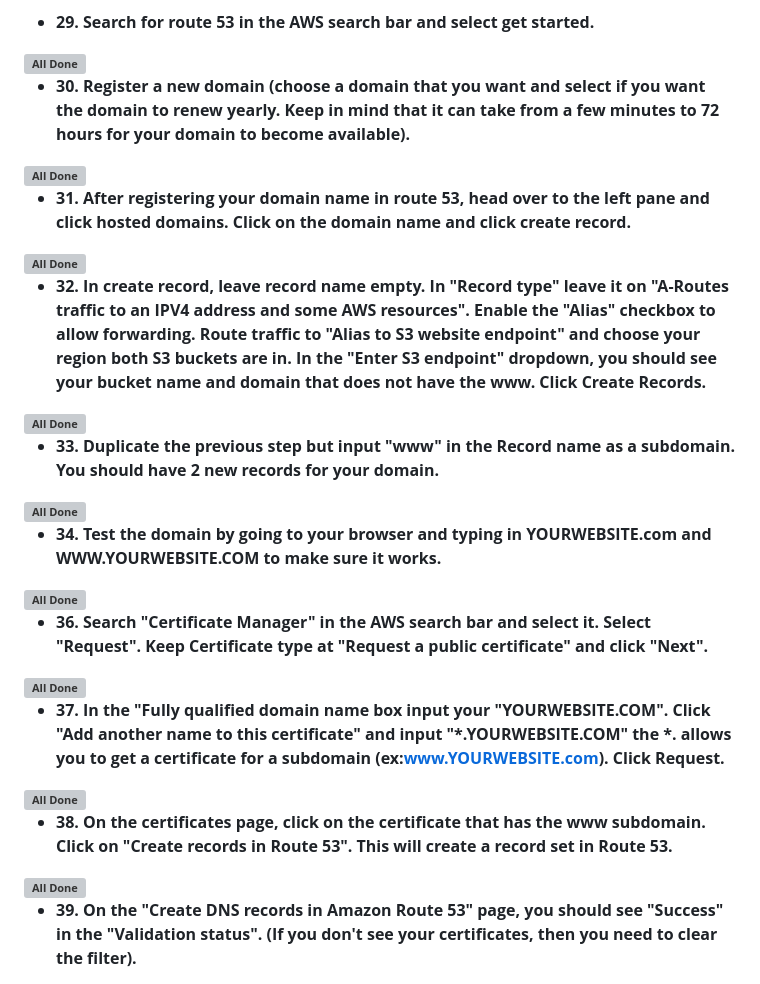
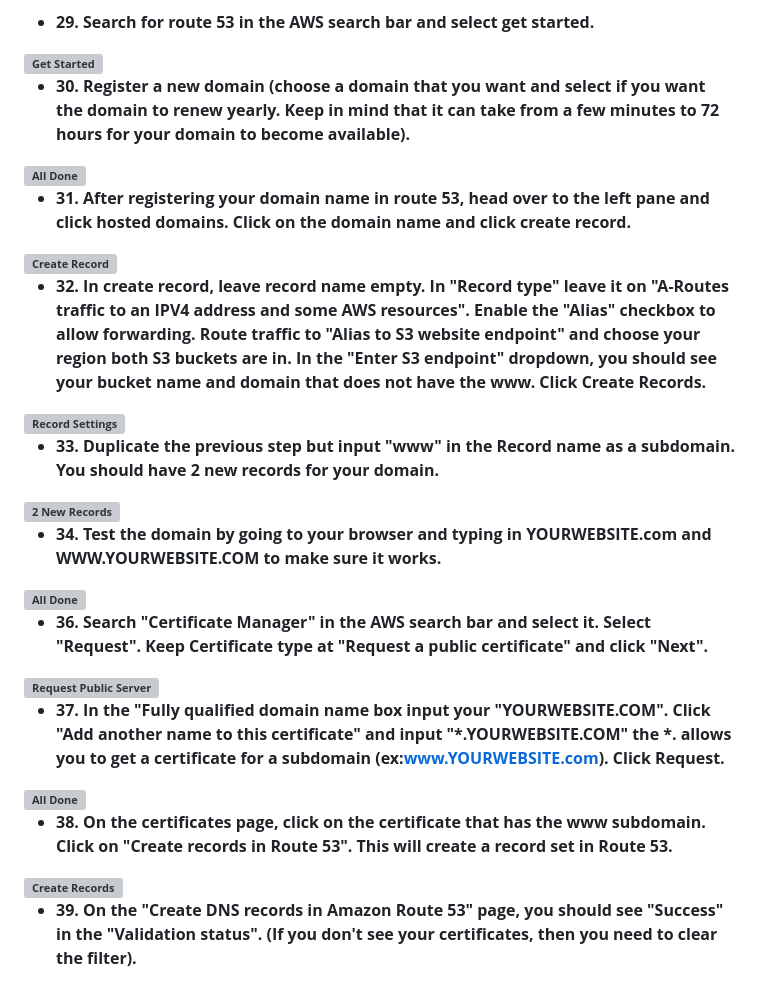
Before and after one commit to iamMichaelSmith/HostStaticWebsiteOnS3, a Markdown page: README.md, the part around the change printed below. Rendered like a GitHub page; grey boxes are pictures that could not be loaded.

```diff
--- a/README.md
+++ b/README.md
@@ -153,7 +153,7 @@ This realization came as a pivotal learning moment. Now, equipped with this know
 
 - <b>29. Search for route 53 in the AWS search bar and select get started.</b>
 
-<img src="https://i.imgur.com/b8q6Dz4.png" height="40%" width="40%" alt="All Done"/>
+<img src="https://i.imgur.com/4rGLJs4.png" height="40%" width="40%" alt="Get Started"/>
 
 
 
@@ -164,17 +164,17 @@ This realization came as a pivotal learning moment. Now, equipped with this know
 
 - <b>31. After registering your domain name in route 53, head over to the left pane and click hosted domains. Click on the domain name and click create record.</b>
 
-<img src="https://i.imgur.com/b8q6Dz4.png" height="40%" width="40%" alt="All Done"/>
+<img src="https://i.imgur.com/Rm5CG8i.png" height="40%" width="40%" alt="Create Record"/>
 
 
 - <b>32. In create record, leave record name empty. In "Record type" leave it on "A-Routes traffic to an IPV4 address and some AWS resources". Enable the "Alias" checkbox to allow forwarding. Route traffic to "Alias to S3 website endpoint" and choose your region both S3 buckets are in. In the "Enter S3 endpoint" dropdown, you should see your bucket name and domain that does not have the www. Click Create Records.</b>
 
-<img src="https://i.imgur.com/b8q6Dz4.png" height="40%" width="40%" alt="All Done"/>
+<img src="https://i.imgur.com/QY4b8y5.png" height="40%" width="40%" alt="Record Settings"/>
 
 
 - <b>33. Duplicate the previous step but input "www" in the Record name as a subdomain. You should have 2 new records for your domain.</b>
 
-<img src="https://i.imgur.com/b8q6Dz4.png" height="40%" width="40%" alt="All Done"/>
+<img src="https://i.imgur.com/cLphZix.png" height="40%" width="40%" alt="2 New Records"/>
 
 
 - <b>34. Test the domain by going to your browser and typing in YOURWEBSITE.com and WWW.YOURWEBSITE.COM to make sure it works.</b>
@@ -185,7 +185,7 @@ This realization came as a pivotal learning moment. Now, equipped with this know
 
 - <b>36. Search "Certificate Manager" in the AWS search bar and select it. Select "Request". Keep Certificate type at "Request a public certificate" and click "Next".</b>
 
-<img src="https://i.imgur.com/b8q6Dz4.png" height="40%" width="40%" alt="All Done"/>
+<img src="https://i.imgur.com/ZKyVUZZ.png" height="40%" width="40%" alt="Request Public Server"/>
 
 
 - <b>37. In the "Fully qualified domain name box input your "YOURWEBSITE.COM". Click "Add another name to this certificate" and input "*.YOURWEBSITE.COM" the *. allows you to get a certificate for a subdomain (ex:www.YOURWEBSITE.com). Click Request.</b>
@@ -195,7 +195,7 @@ This realization came as a pivotal learning moment. Now, equipped with this know
 
 - <b>38. On the certificates page, click on the certificate that has the www subdomain. Click on "Create records in Route 53". This will create a record set in Route 53.</b>
 
-<img src="https://i.imgur.com/b8q6Dz4.png" height="40%" width="40%" alt="All Done"/>
+<img src="https://i.imgur.com/Suwu8EY.png" height="40%" width="40%" alt="Create Records"/>
 
 
 - <b>39. On the "Create DNS records in Amazon Route 53" page, you should see "Success" in the "Validation status". (If you don't see your certificates, then you need to clear the filter).</b>
```
Also changed, not shown: other parts of README.md (+1 -1 lines).
